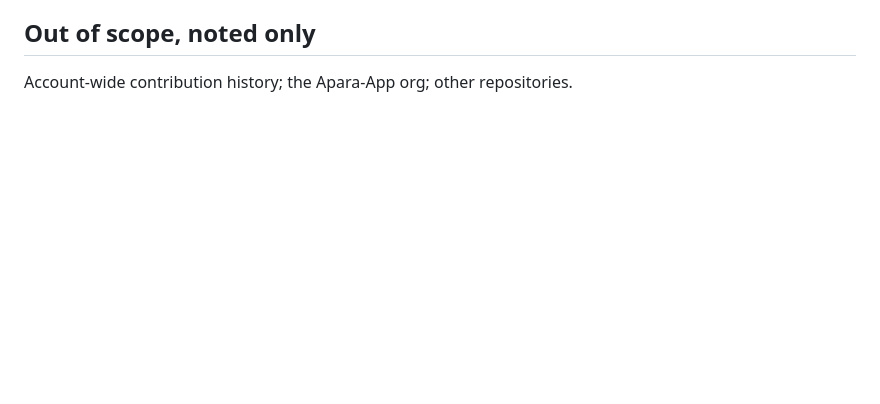
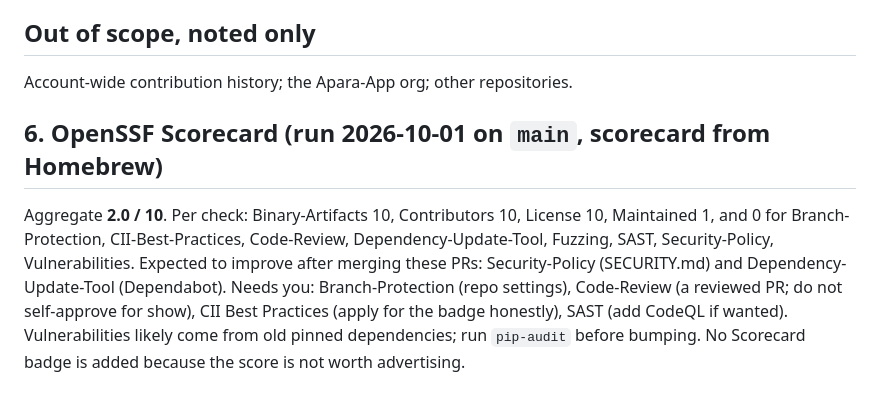
Before and after one commit to yogvidwankhede/HealthMate-AI, a Markdown page: docs/OSS_AUDIT.md, the part around the change. Drawn GitHub-style; blank space fills up the shorter version.

Commit message:
Record OpenSSF Scorecard results.
Co-Authored-By: Claude Sonnet 5.5 <noreply@anthropic.com>

```diff
--- a/docs/OSS_AUDIT.md
+++ b/docs/OSS_AUDIT.md
@@ -51,3 +51,11 @@ numbers are untraceable; 16 listed files are missing; dependency versions in the
 
 ## Out of scope, noted only
 Account-wide contribution history; the Apara-App org; other repositories.
+
+## 6. OpenSSF Scorecard (run 2026-10-01 on `main`, scorecard from Homebrew)
+Aggregate **2.0 / 10**. Per check: Binary-Artifacts 10, Contributors 10, License 10, Maintained 1, and 0 for
+Branch-Protection, CII-Best-Practices, Code-Review, Dependency-Update-Tool, Fuzzing, SAST, Security-Policy, Vulnerabilities.
+Expected to improve after merging these PRs: Security-Policy (SECURITY.md) and Dependency-Update-Tool (Dependabot).
+Needs you: Branch-Protection (repo settings), Code-Review (a reviewed PR; do not self-approve for show),
+CII Best Practices (apply for the badge honestly), SAST (add CodeQL if wanted). Vulnerabilities likely come from old pinned
+dependencies; run `pip-audit` before bumping. No Scorecard badge is added because the score is not worth advertising.
```
